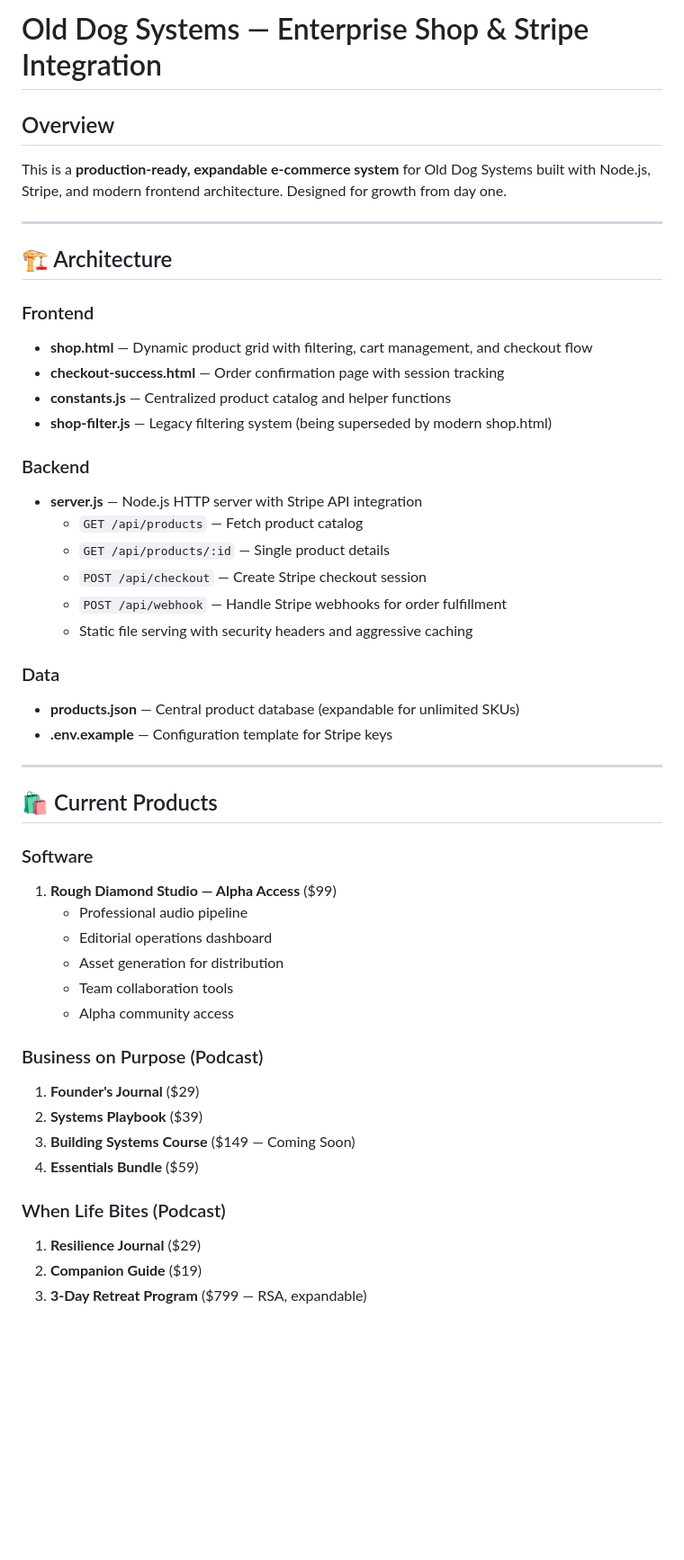
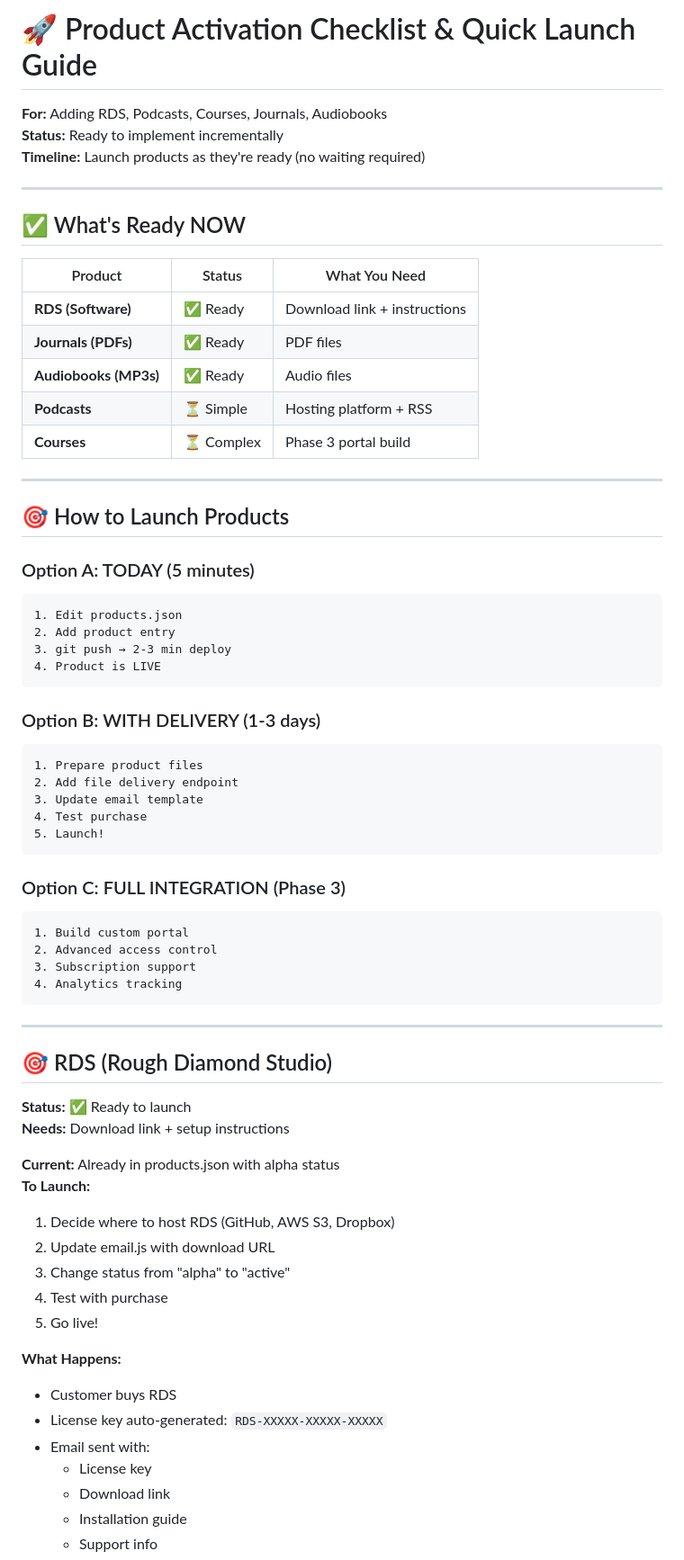
Before and after one commit to ODS-WebRender/renderweb, a Markdown page: SHOP_README.md, the part around one of its changes. Shown at 90% size. Drawn GitHub-style; blank space fills up the shorter version.

Commit message:
Update: Product activation checklist and quick launch guide

````diff
--- a/SHOP_README.md
+++ b/SHOP_README.md
@@ -1,50 +1,71 @@
-# Old Dog Systems — Enterprise Shop & Stripe Integration
+# 🚀 Product Activation Checklist & Quick Launch Guide
 
-## Overview
-
-This is a **production-ready, expandable e-commerce system** for Old Dog Systems built with Node.js, Stripe, and modern frontend architecture. Designed for growth from day one.
+**For:** Adding RDS, Podcasts, Courses, Journals, Audiobooks
+**Status:** Ready to implement incrementally
+**Timeline:** Launch products as they're ready (no waiting required)
 
 ---
 
-## 🏗️ Architecture
+## ✅ What's Ready NOW
 
-### Frontend
-- **shop.html** — Dynamic product grid with filtering, cart management, and checkout flow
-- **checkout-success.html** — Order confirmation page with session tracking
-- **constants.js** — Centralized product catalog and helper functions
-- **shop-filter.js** — Legacy filtering system (being superseded by modern shop.html)
-
-### Backend
-- **server.js** — Node.js HTTP server with Stripe API integration
-  - `GET /api/products` — Fetch product catalog
-  - `GET /api/products/:id` — Single product details
-  - `POST /api/checkout` — Create Stripe checkout session
-  - `POST /api/webhook` — Handle Stripe webhooks for order fulfillment
-  - Static file serving with security headers and aggressive caching
-
-### Data
-- **products.json** — Central product database (expandable for unlimited SKUs)
-- **.env.example** — Configuration template for Stripe keys
+| Product | Status | What You Need |
+|---------|--------|-----------------|
+| **RDS (Software)** | ✅ Ready | Download link + instructions |
+| **Journals (PDFs)** | ✅ Ready | PDF files |
+| **Audiobooks (MP3s)** | ✅ Ready | Audio files |
+| **Podcasts** | ⏳ Simple | Hosting platform + RSS |
+| **Courses** | ⏳ Complex | Phase 3 portal build |
 
 ---
 
-## 🛍️ Current Products
+## 🎯 How to Launch Products
 
-### Software
-1. **Rough Diamond Studio — Alpha Access** ($99)
-   - Professional audio pipeline
-   - Editorial operations dashboard
-   - Asset generation for distribution
-   - Team collaboration tools
-   - Alpha community access
+### Option A: TODAY (5 minutes)
+```
+1. Edit products.json
+2. Add product entry
+3. git push → 2-3 min deploy
+4. Product is LIVE
+```
 
-### Business on Purpose (Podcast)
-1. **Founder's Journal** ($29)
-2. **Systems Playbook** ($39)
-3. **Building Systems Course** ($149 — Coming Soon)
-4. **Essentials Bundle** ($59)
+### Option B: WITH DELIVERY (1-3 days)
+```
+1. Prepare product files
+2. Add file delivery endpoint
+3. Update email template
+4. Test purchase
+5. Launch!
+```
 
-### When Life Bites (Podcast)
-1. **Resilience Journal** ($29)
-2. **Companion Guide** ($19)
-3. **3-Day Retreat Program** ($799 — RSA, expandable)
+### Option C: FULL INTEGRATION (Phase 3)
+```
+1. Build custom portal
+2. Advanced access control
+3. Subscription support
+4. Analytics tracking
+```
+
+---
+
+## 🎯 RDS (Rough Diamond Studio)
+
+**Status:** ✅ Ready to launch
+**Needs:** Download link + setup instructions
+
+**Current:** Already in products.json with alpha status
+**To Launch:**
+1. Decide where to host RDS (GitHub, AWS S3, Dropbox)
+2. Update email.js with download URL
+3. Change status from "alpha" to "active"
+4. Test with purchase
+5. Go live!
+
+**What Happens:**
+- Customer buys RDS
+- License key auto-generated: `RDS-XXXXX-XXXXX-XXXXX`
+- Email sent with:
+  - License key
+  - Download link
+  - Installation guide
+  - Support info
+
````
Also changed, not shown: other parts of SHOP_README.md (+247 -0 lines).
